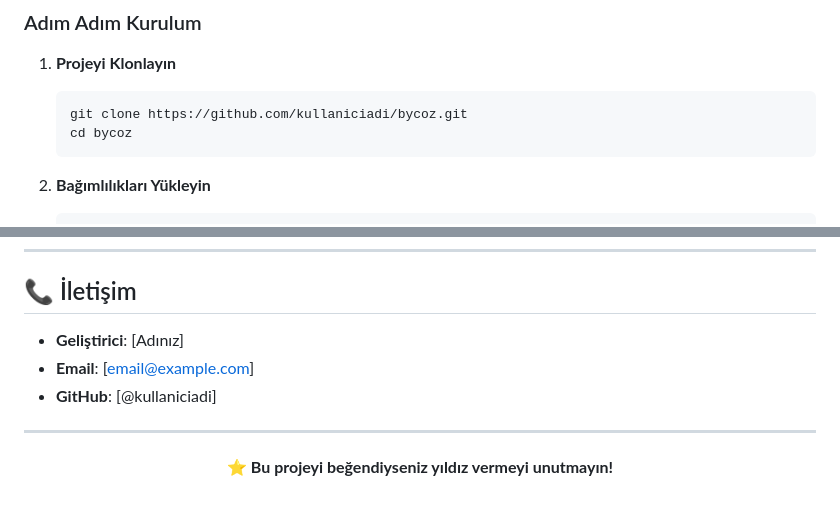
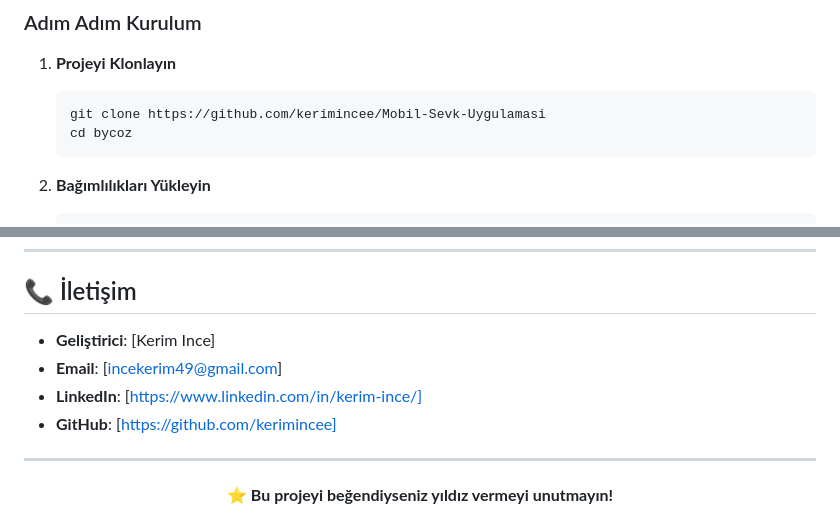
Before and after one commit to kerimincee/Mobil-Sevk-Uygulamasi, a Markdown page: README.md, 2 parts joined by grey strips. Drawn GitHub-style.

````diff
--- a/README.md
+++ b/README.md
@@ -69,7 +69,7 @@
 
 1. **Projeyi Klonlayın**
    ```bash
-   git clone https://github.com/kullaniciadi/bycoz.git
+   git clone https://github.com/kerimincee/Mobil-Sevk-Uygulamasi
    cd bycoz
    ```
 
@@ -227,10 +227,10 @@ Bu proje MIT lisansı altında lisanslanmıştır. Detaylar için [LICENSE](LICE
 
 ## 📞 İletişim
 
-- **Geliştirici**: [Adınız]
-- **Email**: [email@example.com]
-- **GitHub**: [@kullaniciadi]
-
+- **Geliştirici**: [Kerim Ince]
+- **Email**: [incekerim49@gmail.com]
+- **LinkedIn**: [https://www.linkedin.com/in/kerim-ince/]
+- **GitHub**: [https://github.com/kerimincee]
 ---
 
 <div align="center">
````
